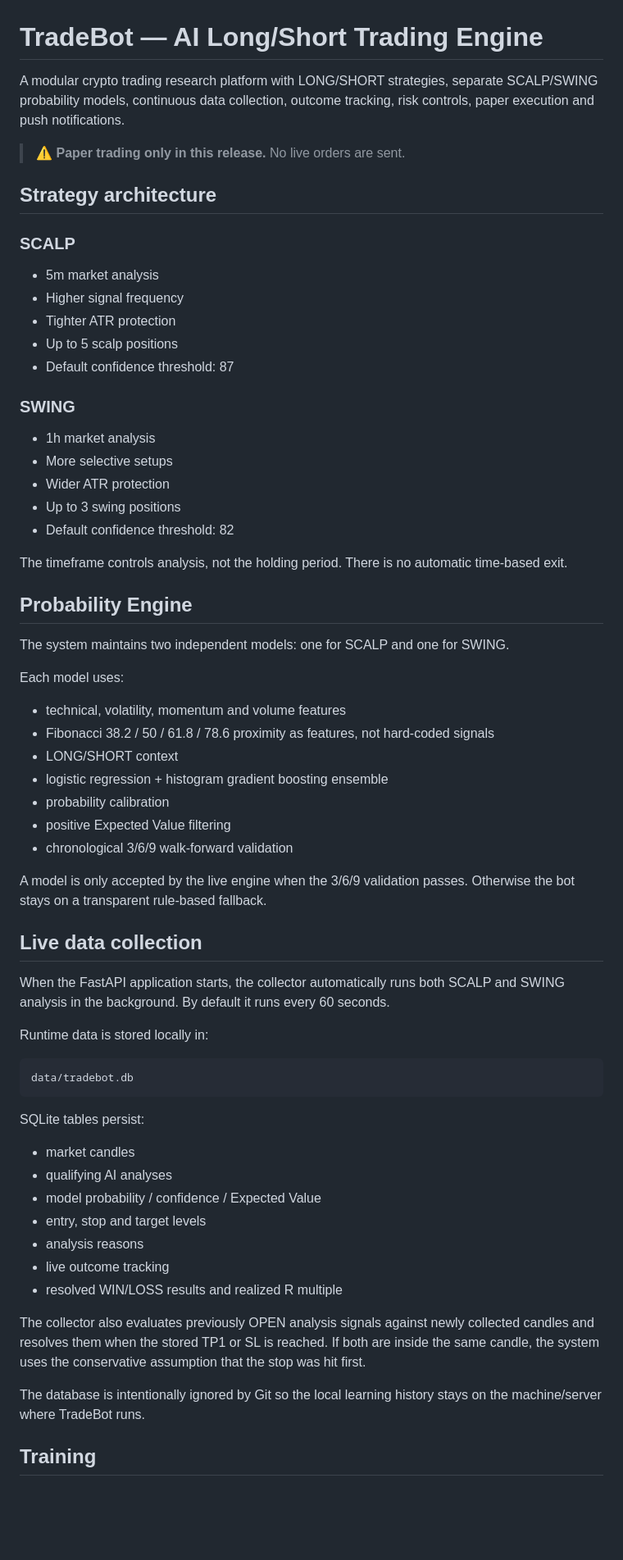
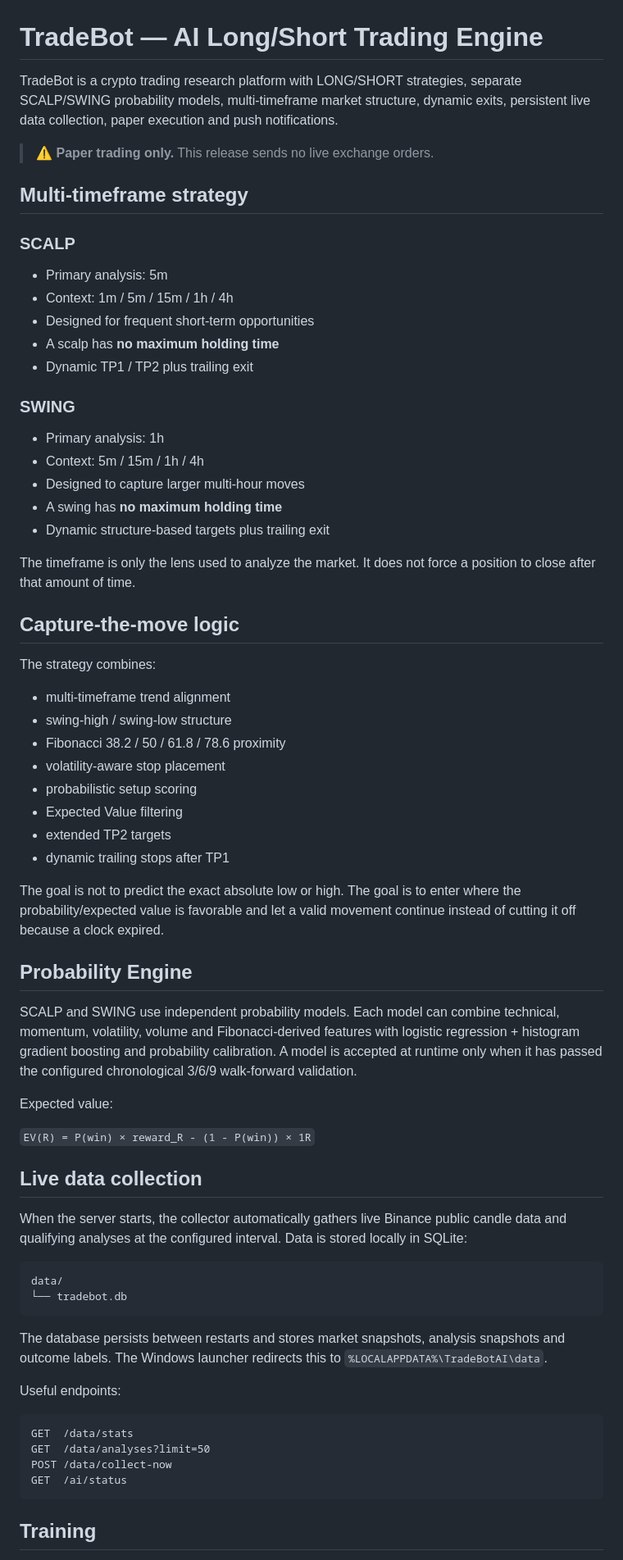
Before and after one commit to bauermannricardo46-beep/tradebot, a Markdown page: README.md, the part around one of its changes. Shown at 82% size. Drawn GitHub-style; blank space fills up the shorter version.

Commit message:
docs: document multi-timeframe capture-the-move strategy

````diff
--- a/README.md
+++ b/README.md
@@ -1,63 +1,67 @@
 # TradeBot — AI Long/Short Trading Engine
 
-A modular crypto trading research platform with LONG/SHORT strategies, separate SCALP/SWING probability models, continuous data collection, outcome tracking, risk controls, paper execution and push notifications.
+TradeBot is a crypto trading research platform with LONG/SHORT strategies, separate SCALP/SWING probability models, multi-timeframe market structure, dynamic exits, persistent live data collection, paper execution and push notifications.
 
-> ⚠️ **Paper trading only in this release.** No live orders are sent.
+> ⚠️ **Paper trading only.** This release sends no live exchange orders.
 
-## Strategy architecture
+## Multi-timeframe strategy
 
 ### SCALP
-- 5m market analysis
-- Higher signal frequency
-- Tighter ATR protection
-- Up to 5 scalp positions
-- Default confidence threshold: 87
+- Primary analysis: 5m
+- Context: 1m / 5m / 15m / 1h / 4h
+- Designed for frequent short-term opportunities
+- A scalp has **no maximum holding time**
+- Dynamic TP1 / TP2 plus trailing exit
 
 ### SWING
-- 1h market analysis
-- More selective setups
-- Wider ATR protection
-- Up to 3 swing positions
-- Default confidence threshold: 82
+- Primary analysis: 1h
+- Context: 5m / 15m / 1h / 4h
+- Designed to capture larger multi-hour moves
+- A swing has **no maximum holding time**
+- Dynamic structure-based targets plus trailing exit
 
-The timeframe controls analysis, not the holding period. There is no automatic time-based exit.
+The timeframe is only the lens used to analyze the market. It does not force a position to close after that amount of time.
+
+## Capture-the-move logic
+
+The strategy combines:
+- multi-timeframe trend alignment
+- swing-high / swing-low structure
+- Fibonacci 38.2 / 50 / 61.8 / 78.6 proximity
+- volatility-aware stop placement
+- probabilistic setup scoring
+- Expected Value filtering
+- extended TP2 targets
+- dynamic trailing stops after TP1
+
+The goal is not to predict the exact absolute low or high. The goal is to enter where the probability/expected value is favorable and let a valid movement continue instead of cutting it off because a clock expired.
 
 ## Probability Engine
 
-The system maintains two independent models: one for SCALP and one for SWING.
+SCALP and SWING use independent probability models. Each model can combine technical, momentum, volatility, volume and Fibonacci-derived features with logistic regression + histogram gradient boosting and probability calibration. A model is accepted at runtime only when it has passed the configured chronological 3/6/9 walk-forward validation.
 
-Each model uses:
-- technical, volatility, momentum and volume features
-- Fibonacci 38.2 / 50 / 61.8 / 78.6 proximity as features, not hard-coded signals
-- LONG/SHORT context
-- logistic regression + histogram gradient boosting ensemble
-- probability calibration
-- positive Expected Value filtering
-- chronological 3/6/9 walk-forward validation
+Expected value:
 
-A model is only accepted by the live engine when the 3/6/9 validation passes. Otherwise the bot stays on a transparent rule-based fallback.
+`EV(R) = P(win) × reward_R - (1 - P(win)) × 1R`
 
 ## Live data collection
 
-When the FastAPI application starts, the collector automatically runs both SCALP and SWING analysis in the background. By default it runs every 60 seconds.
-
-Runtime data is stored locally in:
+When the server starts, the collector automatically gathers live Binance public candle data and qualifying analyses at the configured interval. Data is stored locally in SQLite:
 
 ```text
-data/tradebot.db
+data/
+└── tradebot.db
 ```
 
-SQLite tables persist:
-- market candles
-- qualifying AI analyses
-- model probability / confidence / Expected Value
-- entry, stop and target levels
-- analysis reasons
-- live outcome tracking
-- resolved WIN/LOSS results and realized R multiple
+The database persists between restarts and stores market snapshots, analysis snapshots and outcome labels. The Windows launcher redirects this to `%LOCALAPPDATA%\TradeBotAI\data`.
 
-The collector also evaluates previously OPEN analysis signals against newly collected candles and resolves them when the stored TP1 or SL is reached. If both are inside the same candle, the system uses the conservative assumption that the stop was hit first.
+Useful endpoints:
 
-The database is intentionally ignored by Git so the local learning history stays on the machine/server where TradeBot runs.
+```text
+GET  /data/stats
+GET  /data/analyses?limit=50
+POST /data/collect-now
+GET  /ai/status
+```
 
 ## Training
````
Also changed, not shown: other parts of README.md (+9 -67 lines).
